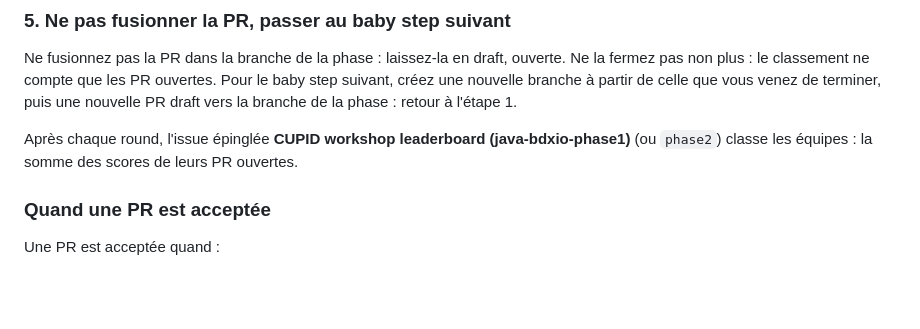
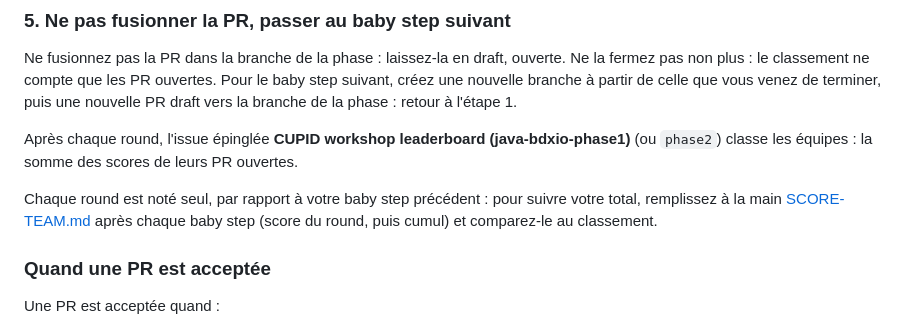
Before and after one commit to guillaumeagile/omni-product, a Markdown page: README.md, the part around the change. GitHub-like rendering; blank space fills up the shorter version.

```diff
--- a/README.md
+++ b/README.md
@@ -201,6 +201,9 @@ nouvelle PR draft vers la branche de la phase : retour à l'étape 1.
 Après chaque round, l'issue épinglée **CUPID workshop leaderboard (java-bdxio-phase1)** (ou `phase2`) classe les
 équipes : la somme des scores de leurs PR ouvertes.
 
+Chaque round est noté seul, par rapport à votre baby step précédent : pour suivre votre total, remplissez à la main
+[SCORE-TEAM.md](SCORE-TEAM.md) après chaque baby step (score du round, puis cumul) et comparez-le au classement.
+
 ### Quand une PR est acceptée
 
 Une PR est acceptée quand :
```
Also changed, not shown: AGENTS.md (+1 -0 lines), SCORE-TEAM.md (added, +40 -0 lines).
